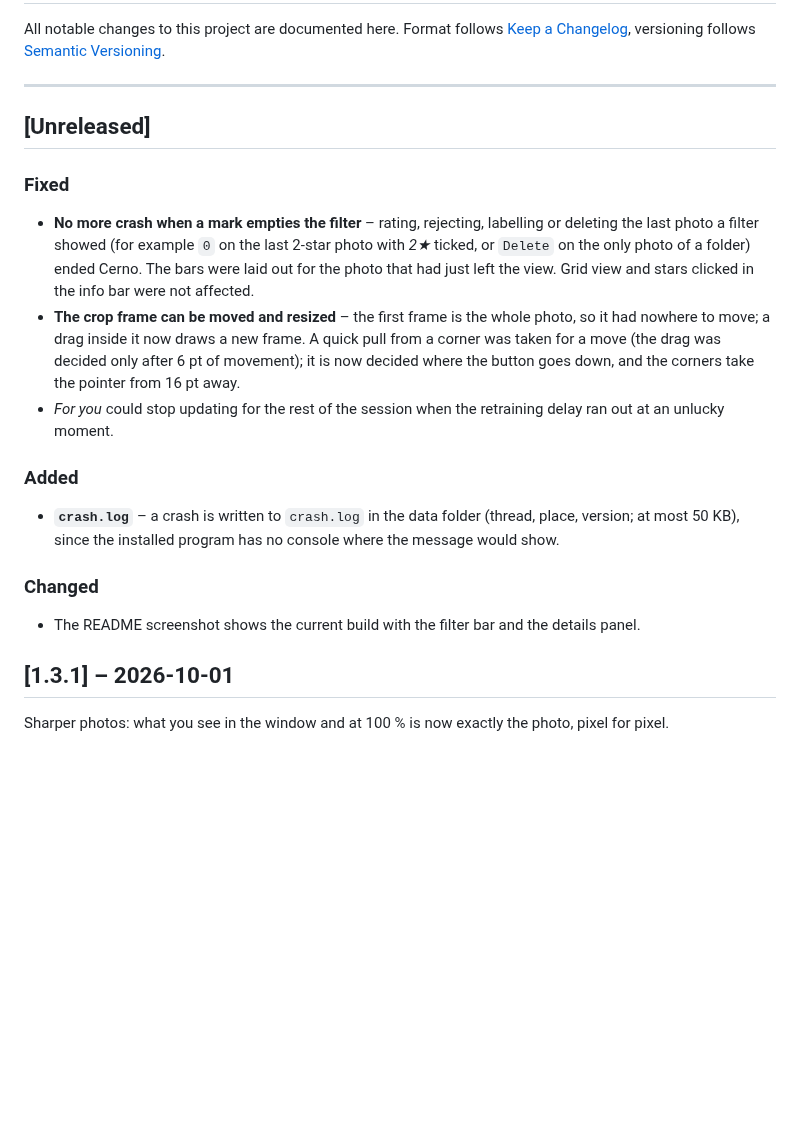
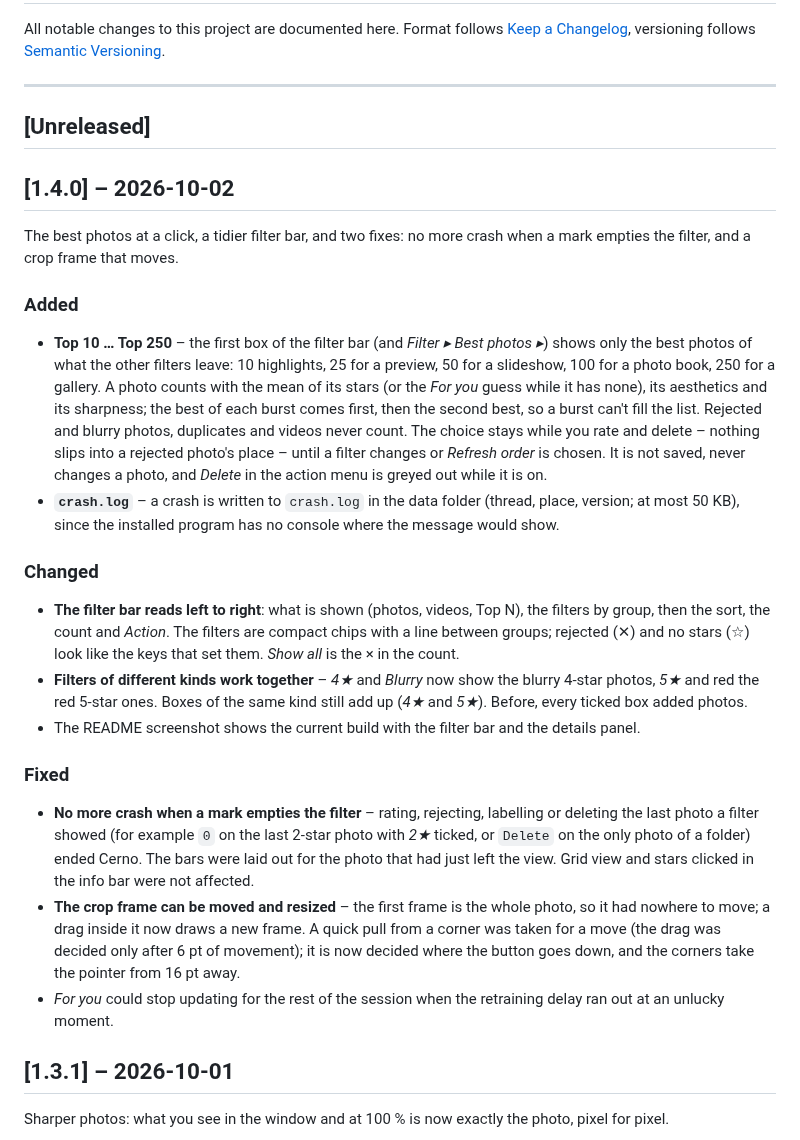
Before and after one commit to fly2nbc-oss/Cerno, a Markdown page: CHANGELOG.md, the part around the change. Drawn GitHub-style; blank space fills up the shorter version.

```diff
--- a/CHANGELOG.md
+++ b/CHANGELOG.md
@@ -7,19 +7,26 @@ Format follows [Keep a Changelog](https://keepachangelog.com/en/1.0.0/), version
 
 ## [Unreleased]
 
+## [1.4.0] – 2026-10-02
+
+The best photos at a click, a tidier filter bar, and two fixes: no more crash when a mark empties the filter, and a crop frame that moves.
+
+### Added
+
+- **Top 10 … Top 250** – the first box of the filter bar (and *Filter ▸ Best photos ▸*) shows only the best photos of what the other filters leave: 10 highlights, 25 for a preview, 50 for a slideshow, 100 for a photo book, 250 for a gallery. A photo counts with the mean of its stars (or the *For you* guess while it has none), its aesthetics and its sharpness; the best of each burst comes first, then the second best, so a burst can't fill the list. Rejected and blurry photos, duplicates and videos never count. The choice stays while you rate and delete – nothing slips into a rejected photo's place – until a filter changes or *Refresh order* is chosen. It is not saved, never changes a photo, and *Delete* in the action menu is greyed out while it is on.
+- **`crash.log`** – a crash is written to `crash.log` in the data folder (thread, place, version; at most 50 KB), since the installed program has no console where the message would show.
+
+### Changed
+
+- **The filter bar reads left to right**: what is shown (photos, videos, Top N), the filters by group, then the sort, the count and *Action*. The filters are compact chips with a line between groups; rejected (✕) and no stars (☆) look like the keys that set them. *Show all* is the × in the count.
+- **Filters of different kinds work together** – *4★* and *Blurry* now show the blurry 4-star photos, *5★* and red the red 5-star ones. Boxes of the same kind still add up (*4★* and *5★*). Before, every ticked box added photos.
+- The README screenshot shows the current build with the filter bar and the details panel.
+
 ### Fixed
 
 - **No more crash when a mark empties the filter** – rating, rejecting, labelling or deleting the last photo a filter showed (for example `0` on the last 2-star photo with *2★* ticked, or `Delete` on the only photo of a folder) ended Cerno. The bars were laid out for the photo that had just left the view. Grid view and stars clicked in the info bar were not affected.
 - **The crop frame can be moved and resized** – the first frame is the whole photo, so it had nowhere to move; a drag inside it now draws a new frame. A quick pull from a corner was taken for a move (the drag was decided only after 6 pt of movement); it is now decided where the button goes down, and the corners take the pointer from 16 pt away.
 - *For you* could stop updating for the rest of the session when the retraining delay ran out at an unlucky moment.
-
-### Added
-
-- **`crash.log`** – a crash is written to `crash.log` in the data folder (thread, place, version; at most 50 KB), since the installed program has no console where the message would show.
-
-### Changed
-
-- The README screenshot shows the current build with the filter bar and the details panel.
 
 ## [1.3.1] – 2026-10-01
 
```
Also changed, not shown: CLAUDE.md (+5 -3 lines), README.md (+2 -1 lines), screenshots/cerno-main.jpg, 13 other files.
